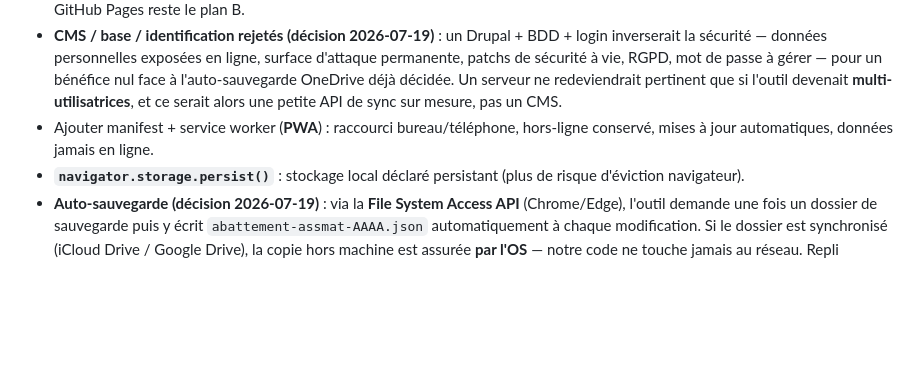
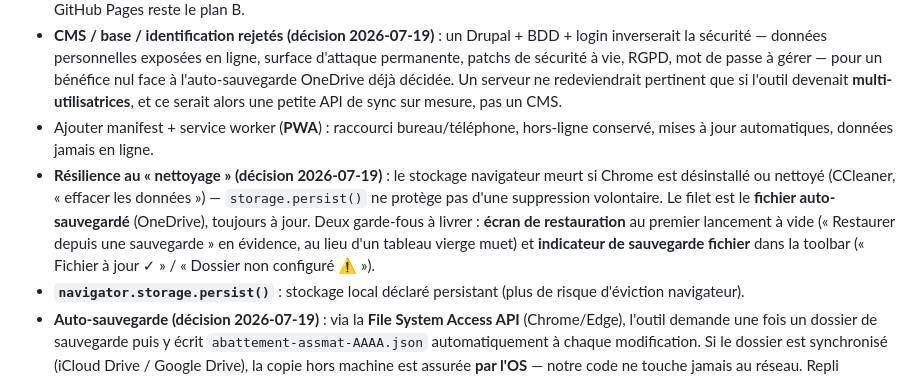
Before and after one commit to AurelienBBY/assmat-calcul-abattement, a Markdown page: docs/feuille-de-route.md, the part around the change. Rendered like a GitHub page; blank space fills up the shorter version.

Commit message:
docs(roadmap): résilience au nettoyage navigateur — écran de restauration et indicateur de sauvegarde
Co-Authored-By: Claude Fable 5 <noreply@anthropic.com>

```diff
--- a/docs/feuille-de-route.md
+++ b/docs/feuille-de-route.md
@@ -68,6 +68,7 @@ Périmètre d'origine :
 - **Hébergement (décision 2026-07-19)** : sous-domaine de l'hébergement existant de l'utilisateur (ex. `abattement.<domaine>.fr`), en **statique pur** — le serveur ne fait que servir les fichiers, aucune donnée n'y transite. Prérequis : HTTPS (Let's Encrypt) sur le sous-domaine, indispensable au service worker. Déploiement = upload du dossier (script FTP/rsync simple). GitHub Pages reste le plan B.
 - **CMS / base / identification rejetés (décision 2026-07-19)** : un Drupal + BDD + login inverserait la sécurité — données personnelles exposées en ligne, surface d'attaque permanente, patchs de sécurité à vie, RGPD, mot de passe à gérer — pour un bénéfice nul face à l'auto-sauvegarde OneDrive déjà décidée. Un serveur ne redeviendrait pertinent que si l'outil devenait **multi-utilisatrices**, et ce serait alors une petite API de sync sur mesure, pas un CMS.
 - Ajouter manifest + service worker (**PWA**) : raccourci bureau/téléphone, hors-ligne conservé, mises à jour automatiques, données jamais en ligne.
+- **Résilience au « nettoyage » (décision 2026-07-19)** : le stockage navigateur meurt si Chrome est désinstallé ou nettoyé (CCleaner, « effacer les données ») — `storage.persist()` ne protège pas d'une suppression volontaire. Le filet est le **fichier auto-sauvegardé** (OneDrive), toujours à jour. Deux garde-fous à livrer : **écran de restauration** au premier lancement à vide (« Restaurer depuis une sauvegarde » en évidence, au lieu d'un tableau vierge muet) et **indicateur de sauvegarde fichier** dans la toolbar (« Fichier à jour ✓ » / « Dossier non configuré ⚠ »).
 - **`navigator.storage.persist()`** : stockage local déclaré persistant (plus de risque d'éviction navigateur).
 - **Auto-sauvegarde (décision 2026-07-19)** : via la **File System Access API** (Chrome/Edge), l'outil demande une fois un dossier de sauvegarde puis y écrit `abattement-assmat-AAAA.json` automatiquement à chaque modification. Si le dossier est synchronisé (iCloud Drive / Google Drive), la copie hors machine est assurée **par l'OS** — notre code ne touche jamais au réseau. Repli Safari/Firefox : export manuel actuel + rappel périodique. Le JSON reste LE format de sauvegarde (ouvert, ré-importable, pérenne) — c'est le *geste* qui devient automatique, pas le format qui change.
 - **Décision d'architecture (2026-07-19)** : pas d'app native (Electron/Tauri) — la signature/notarisation, la distribution et les mises à jour coûteraient sans rien apporter que la File System API ne donne déjà.
```
